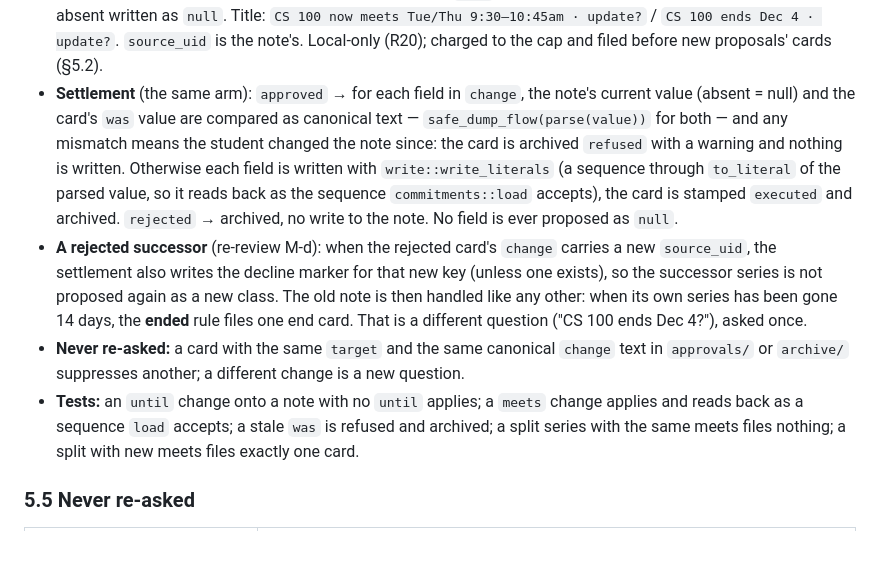
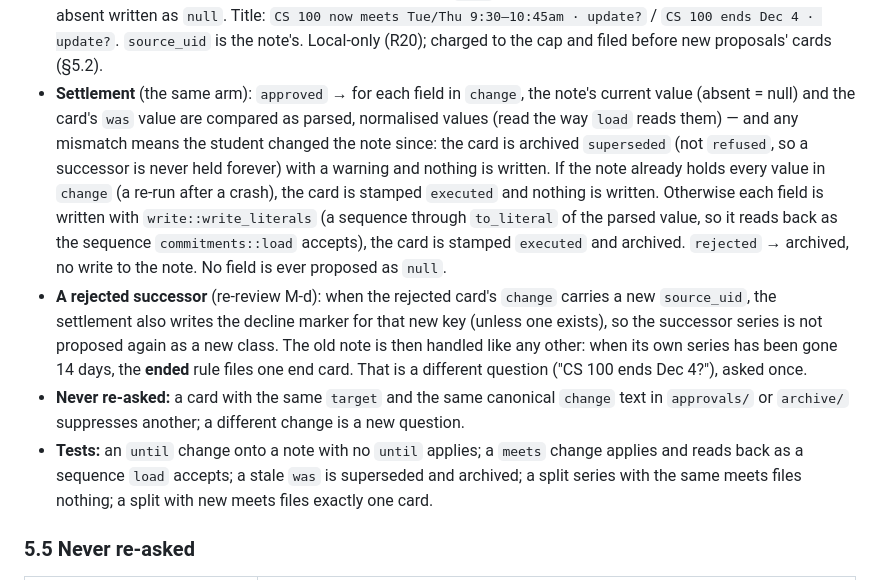
Before and after one commit to quinnhall07/knowlu, a Markdown page: docs/specs/2026-09-23-commitment-model-design.md, the part around the change. GitHub-like rendering; blank space fills up the shorter version.

Commit message:
docs: spec §5.4 — a stale was is superseded, compared as parsed values; crash re-run executes
Co-Authored-By: Claude Opus 5.5 (1M context) <noreply@anthropic.com>

```diff
--- a/docs/specs/2026-09-23-commitment-model-design.md
+++ b/docs/specs/2026-09-23-commitment-model-design.md
@@ -666,9 +666,11 @@ recoverable, so an amend of `until` or `meets` would return to `pending` for eve
   9:30–10:45am · update?` / `CS 100 ends Dec 4 · update?`. `source_uid` is the note's. Local-only
   (R20); charged to the cap and filed before new proposals' cards (§5.2).
 - **Settlement** (the same arm): `approved` → for each field in `change`, the note's current value
-  (absent = null) and the card's `was` value are compared as canonical text —
-  `safe_dump_flow(parse(value))` for both — and any mismatch means the student changed the note
-  since: the card is archived `refused` with a warning and nothing is written. Otherwise each field
+  (absent = null) and the card's `was` value are compared as parsed, normalised values (read the
+  way `load` reads them) — and any mismatch means the student changed the note since: the card is
+  archived `superseded` (not `refused`, so a successor is never held forever) with a warning and
+  nothing is written. If the note already holds every value in `change` (a re-run after a crash),
+  the card is stamped `executed` and nothing is written. Otherwise each field
   is written with `write::write_literals` (a sequence through `to_literal` of the parsed value, so
   it reads back as the sequence `commitments::load` accepts), the card is stamped `executed` and
   archived. `rejected` → archived, no write to the note. No field is ever proposed as `null`.
@@ -680,7 +682,7 @@ recoverable, so an amend of `until` or `meets` would return to `pending` for eve
 - **Never re-asked:** a card with the same `target` and the same canonical `change` text in
   `approvals/` or `archive/` suppresses another; a different change is a new question.
 - **Tests:** an `until` change onto a note with no `until` applies; a `meets` change applies and
-  reads back as a sequence `load` accepts; a stale `was` is refused and archived; a split series
+  reads back as a sequence `load` accepts; a stale `was` is superseded and archived; a split series
   with the same meets files nothing; a split with new meets files exactly one card.
 
 ### 5.5 Never re-asked
```
